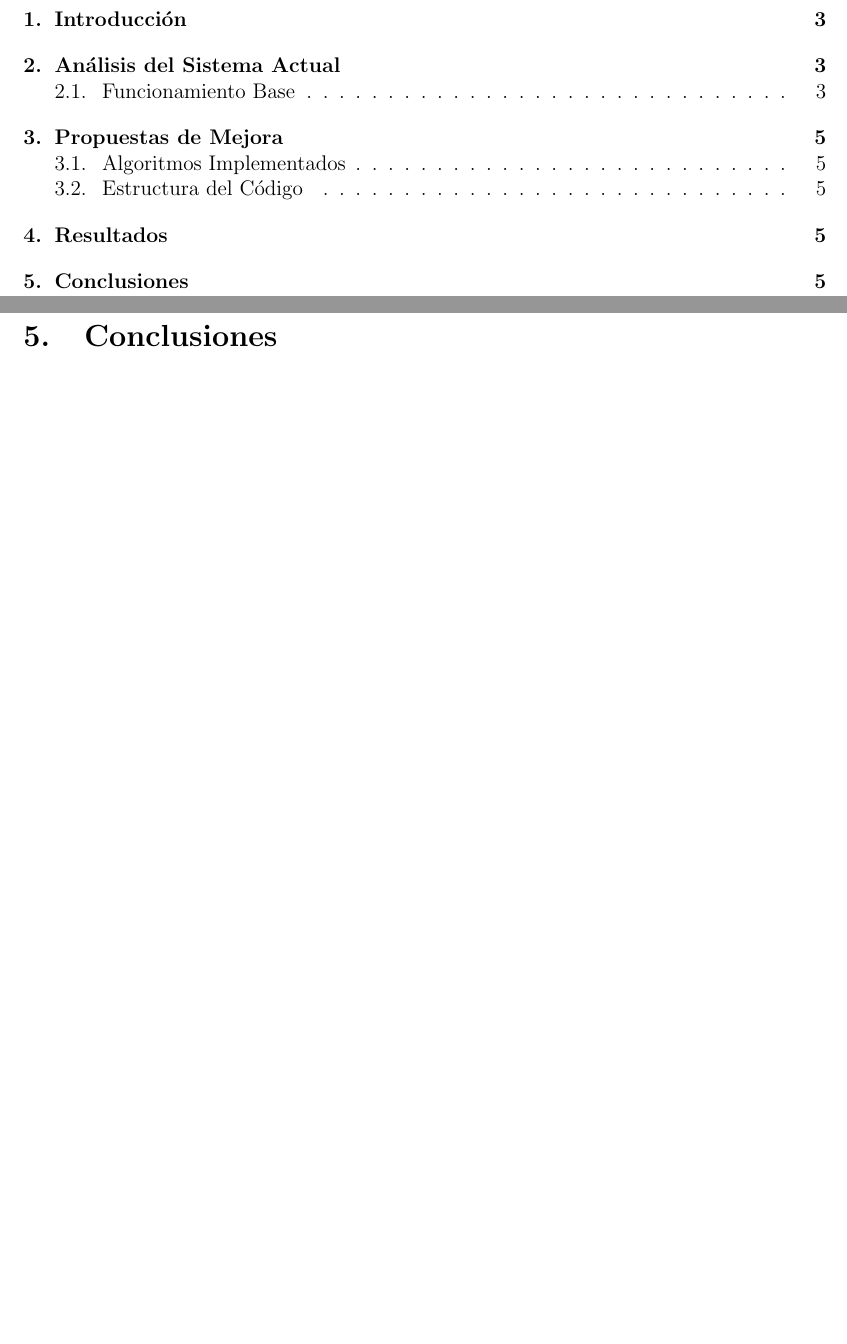
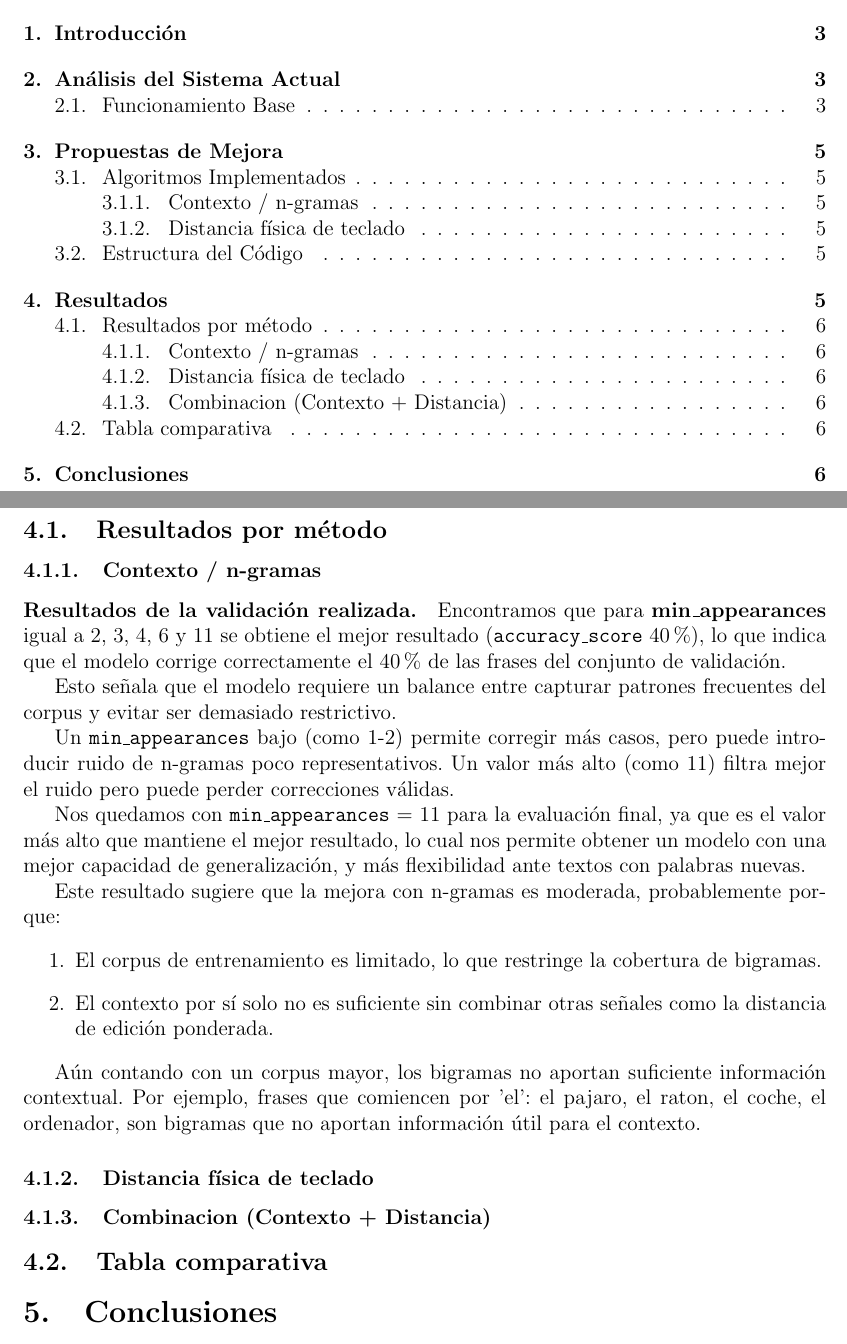
Before and after one commit to chareca/autocorrector-sia, a LaTeX paper (memoria/memoria.tex): two parts of pages 2 and 5 of 5 before the commit and two parts of pages 2 and 6 of 6 after it, joined at a grey line, cut so that both start at the same text, the shorter picture padded with empty space. Compiled offline with pdfLaTeX.

Commit message:
feat: explanation of context model

```diff
--- a/memoria/memoria.tex
+++ b/memoria/memoria.tex
@@ -128,6 +152,33 @@ Luego por último, implementamos una función recursiva encargada de obtener los
 \section{Resultados}
 Presentar métricas de desempeño y comparativas.
 
+\subsection{Resultados por método}
+\subsubsection{Contexto / n-gramas}
+
+\paragraph{Resultados de la validación realizada.}
+Encontramos que para \textbf{min\_appearances} igual a 2, 3, 4, 6 y 11 se obtiene el mejor resultado (\texttt{accuracy\_score} 40\%), lo que indica que el modelo corrige correctamente el 40\% de las frases del conjunto de validación.
+
+Esto señala que el modelo requiere un balance entre capturar patrones frecuentes del corpus y evitar ser demasiado restrictivo.
+
+Un \texttt{min\_appearances} bajo (como 1-2) permite corregir más casos, pero puede introducir ruido de n-gramas poco representativos. Un valor más alto (como 11) filtra mejor el ruido pero puede perder correcciones válidas.
+
+Nos quedamos con \texttt{min\_appearances} = 11 para la evaluación final, ya que es el valor más alto que mantiene el mejor resultado, lo cual nos permite obtener un modelo con una mejor capacidad de generalización, y más flexibilidad ante textos con palabras nuevas.
+
+Este resultado sugiere que la mejora con n-gramas es moderada, probablemente porque:
+\begin{enumerate}
+    \item El corpus de entrenamiento es limitado, lo que restringe la cobertura de bigramas.
+    \item El contexto por sí solo no es suficiente sin combinar otras señales como la distancia de edición ponderada.
+\end{enumerate}
+
+Aún contando con un corpus mayor, los bigramas no aportan suficiente información contextual. Por ejemplo, frases que comiencen por 'el': el pajaro, el raton, el coche, el ordenador, son bigramas que no aportan información útil para el contexto.
+
+\subsubsection{Distancia física de teclado}
+
+\subsubsection{Combinacion (Contexto + Distancia)}
+
+\subsection{Tabla comparativa}
+
+
 \section{Conclusiones}
 Resumen de mejoras logradas y trabajo futuro.
 
```
Also changed, not shown: memoria/memoria.pdf, memoria/memoria.tex (24 more changed lines), 1 other file.
